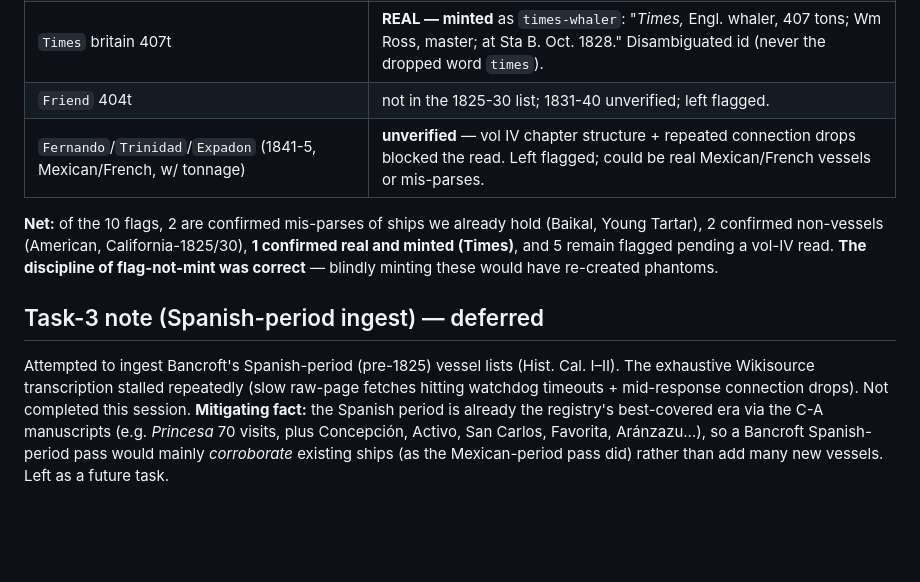
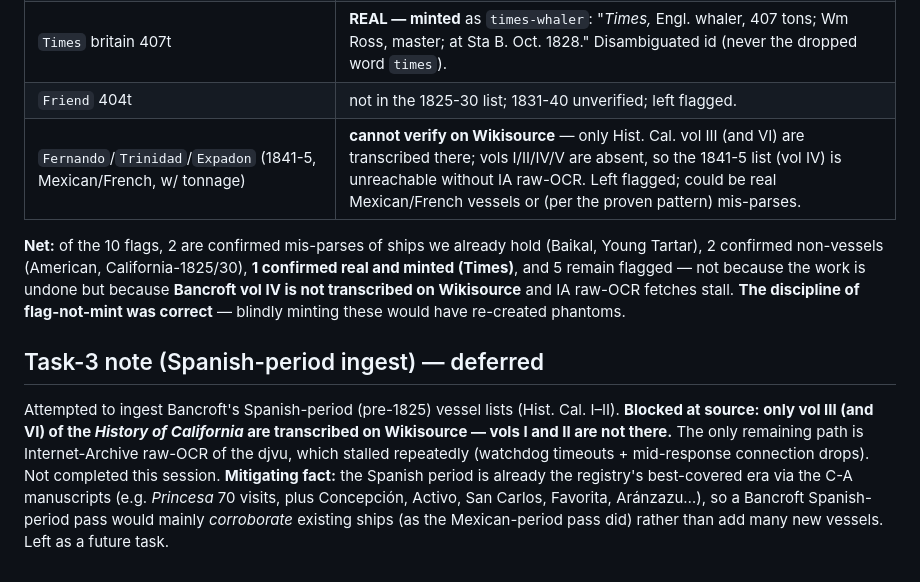
Before and after one commit to Aodhanm/california-ship-registry, a Markdown page: OGDEN-RECONCILIATION.md, the part around the change. Drawn GitHub-style; blank space fills up the shorter version.

Commit message:
Ship registry: correct reconciliation doc -- vol IV/I-II not on Wikisource
Accurate blocker for the remaining 1841-5 phantom-tonnage flags and the
Spanish-period ingest: only Hist.Cal. vol III (and VI) are transcribed on
Wikisource; vols I/II/IV/V are absent, so those reads need IA raw-OCR
(which stalls). Not a matter of undone analysis.

Co-Authored-By: Claude Opus 4.8 <noreply@anthropic.com>

```diff
--- a/OGDEN-RECONCILIATION.md
+++ b/OGDEN-RECONCILIATION.md
@@ -81,9 +81,9 @@ Verified the 10 "phantom-name but has-tonnage" flags against Bancroft's actual *
 | `California` 379t / 422t | **not a vessel name** in the 1825-30 detailed list (mis-parse). 1841-5 entries unverified (tooling); left flagged. |
 | `Times` britain 407t | **REAL — minted** as `times-whaler`: "*Times,* Engl. whaler, 407 tons; Wm Ross, master; at Sta B. Oct. 1828." Disambiguated id (never the dropped word `times`). |
 | `Friend` 404t | not in the 1825-30 list; 1831-40 unverified; left flagged. |
-| `Fernando`/`Trinidad`/`Expadon` (1841-5, Mexican/French, w/ tonnage) | **unverified** — vol IV chapter structure + repeated connection drops blocked the read. Left flagged; could be real Mexican/French vessels or mis-parses. |
+| `Fernando`/`Trinidad`/`Expadon` (1841-5, Mexican/French, w/ tonnage) | **cannot verify on Wikisource** — only Hist. Cal. vol III (and VI) are transcribed there; vols I/II/IV/V are absent, so the 1841-5 list (vol IV) is unreachable without IA raw-OCR. Left flagged; could be real Mexican/French vessels or (per the proven pattern) mis-parses. |
 
-**Net:** of the 10 flags, 2 are confirmed mis-parses of ships we already hold (Baikal, Young Tartar), 2 confirmed non-vessels (American, California-1825/30), **1 confirmed real and minted (Times)**, and 5 remain flagged pending a vol-IV read. **The discipline of flag-not-mint was correct** — blindly minting these would have re-created phantoms.
+**Net:** of the 10 flags, 2 are confirmed mis-parses of ships we already hold (Baikal, Young Tartar), 2 confirmed non-vessels (American, California-1825/30), **1 confirmed real and minted (Times)**, and 5 remain flagged — not because the work is undone but because **Bancroft vol IV is not transcribed on Wikisource** and IA raw-OCR fetches stall. **The discipline of flag-not-mint was correct** — blindly minting these would have re-created phantoms.
 
 ## Task-3 note (Spanish-period ingest) — deferred
-Attempted to ingest Bancroft's Spanish-period (pre-1825) vessel lists (Hist. Cal. I–II). The exhaustive Wikisource transcription stalled repeatedly (slow raw-page fetches hitting watchdog timeouts + mid-response connection drops). Not completed this session. **Mitigating fact:** the Spanish period is already the registry's best-covered era via the C-A manuscripts (e.g. *Princesa* 70 visits, plus Concepción, Activo, San Carlos, Favorita, Aránzazu…), so a Bancroft Spanish-period pass would mainly *corroborate* existing ships (as the Mexican-period pass did) rather than add many new vessels. Left as a future task.
+Attempted to ingest Bancroft's Spanish-period (pre-1825) vessel lists (Hist. Cal. I–II). **Blocked at source: only vol III (and VI) of the *History of California* are transcribed on Wikisource — vols I and II are not there.** The only remaining path is Internet-Archive raw-OCR of the djvu, which stalled repeatedly (watchdog timeouts + mid-response connection drops). Not completed this session. **Mitigating fact:** the Spanish period is already the registry's best-covered era via the C-A manuscripts (e.g. *Princesa* 70 visits, plus Concepción, Activo, San Carlos, Favorita, Aránzazu…), so a Bancroft Spanish-period pass would mainly *corroborate* existing ships (as the Mexican-period pass did) rather than add many new vessels. Left as a future task.
```
